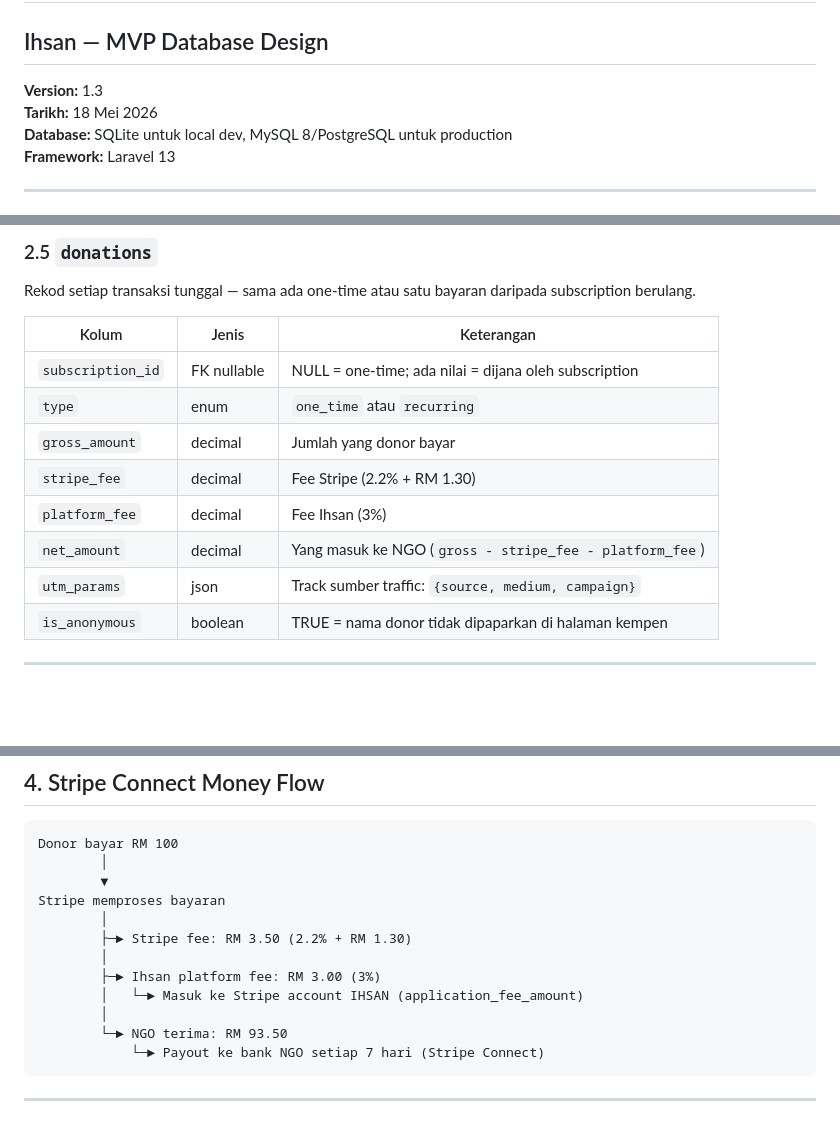
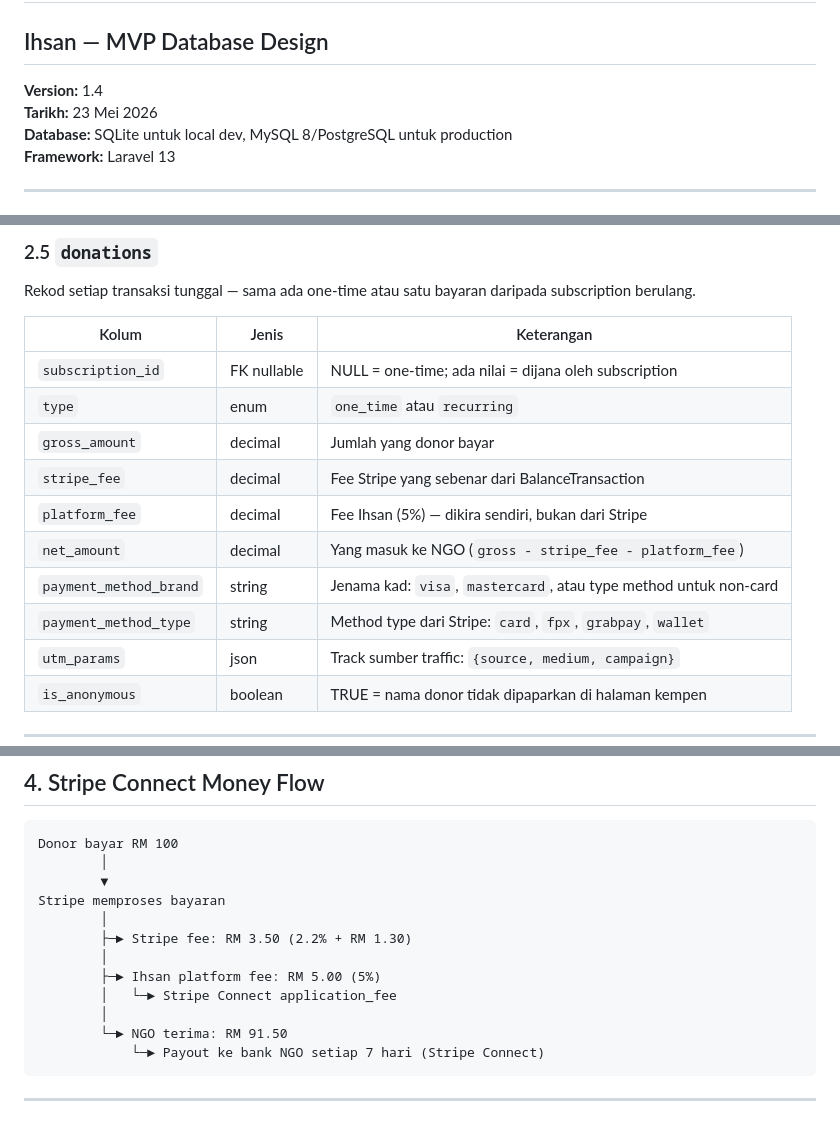
Before and after one commit to coachwmafendi/ihsan, a Markdown page: ERD.md, 3 parts joined by grey strips. Rendered like a GitHub page; blank space fills up the shorter version.

Commit message:
Update ERD with payment_method_type, payment_count fields

````diff
--- a/ERD.md
+++ b/ERD.md
@@ -1,8 +1,8 @@
 # Entity Relationship Diagram (ERD)
 ## Ihsan — MVP Database Design
 
-**Version:** 1.3
-**Tarikh:** 18 Mei 2026
+**Version:** 1.4
+**Tarikh:** 23 Mei 2026
 **Database:** SQLite untuk local dev, MySQL 8/PostgreSQL untuk production
 **Framework:** Laravel 13
 
@@ -259,9 +262,11 @@ Rekod setiap transaksi tunggal — sama ada one-time atau satu bayaran daripada
 | `subscription_id` | FK nullable | NULL = one-time; ada nilai = dijana oleh subscription |
 | `type` | enum | `one_time` atau `recurring` |
 | `gross_amount` | decimal | Jumlah yang donor bayar |
-| `stripe_fee` | decimal | Fee Stripe (2.2% + RM 1.30) |
-| `platform_fee` | decimal | Fee Ihsan (3%) |
+| `stripe_fee` | decimal | Fee Stripe yang sebenar dari BalanceTransaction |
+| `platform_fee` | decimal | Fee Ihsan (5%) — dikira sendiri, bukan dari Stripe |
 | `net_amount` | decimal | Yang masuk ke NGO (`gross - stripe_fee - platform_fee`) |
+| `payment_method_brand` | string | Jenama kad: `visa`, `mastercard`, atau type method untuk non-card |
+| `payment_method_type` | string | Method type dari Stripe: `card`, `fpx`, `grabpay`, `wallet` |
 | `utm_params` | json | Track sumber traffic: `{source, medium, campaign}` |
 | `is_anonymous` | boolean | TRUE = nama donor tidak dipaparkan di halaman kempen |
 
@@ -364,10 +370,10 @@ Stripe memproses bayaran
         │
         ├─► Stripe fee: RM 3.50 (2.2% + RM 1.30)
         │
-        ├─► Ihsan platform fee: RM 3.00 (3%)
-        │   └─► Masuk ke Stripe account IHSAN (application_fee_amount)
+        ├─► Ihsan platform fee: RM 5.00 (5%)
+        │   └─► Stripe Connect application_fee
         │
-        └─► NGO terima: RM 93.50
+        └─► NGO terima: RM 91.50
             └─► Payout ke bank NGO setiap 7 hari (Stripe Connect)
 ```
 
````
Also changed, not shown: other parts of ERD.md (+5 -0 lines).
